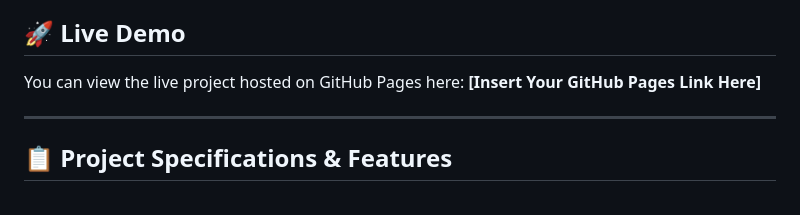
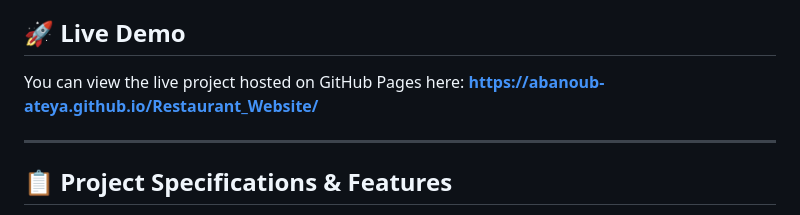
Before and after one commit to Abanoub-Ateya/Restaurant_Website, a Markdown page: readMe.md, the part around the change. Drawn GitHub-style.

Commit message:
Update live demo link in readMe.md

```diff
--- a/readMe.md
+++ b/readMe.md
@@ -3,7 +3,7 @@
 RoboEat is a responsive, multi-page restaurant website built as a graduation project for **Robogarden** Frontend Development course. The platform showcases modern web layouts, interactive UI elements, and input validation.
 
 ## 🚀 Live Demo
-You can view the live project hosted on GitHub Pages here: **[Insert Your GitHub Pages Link Here]**
+You can view the live project hosted on GitHub Pages here: **https://abanoub-ateya.github.io/Restaurant_Website/**
 
 ---
 
```
